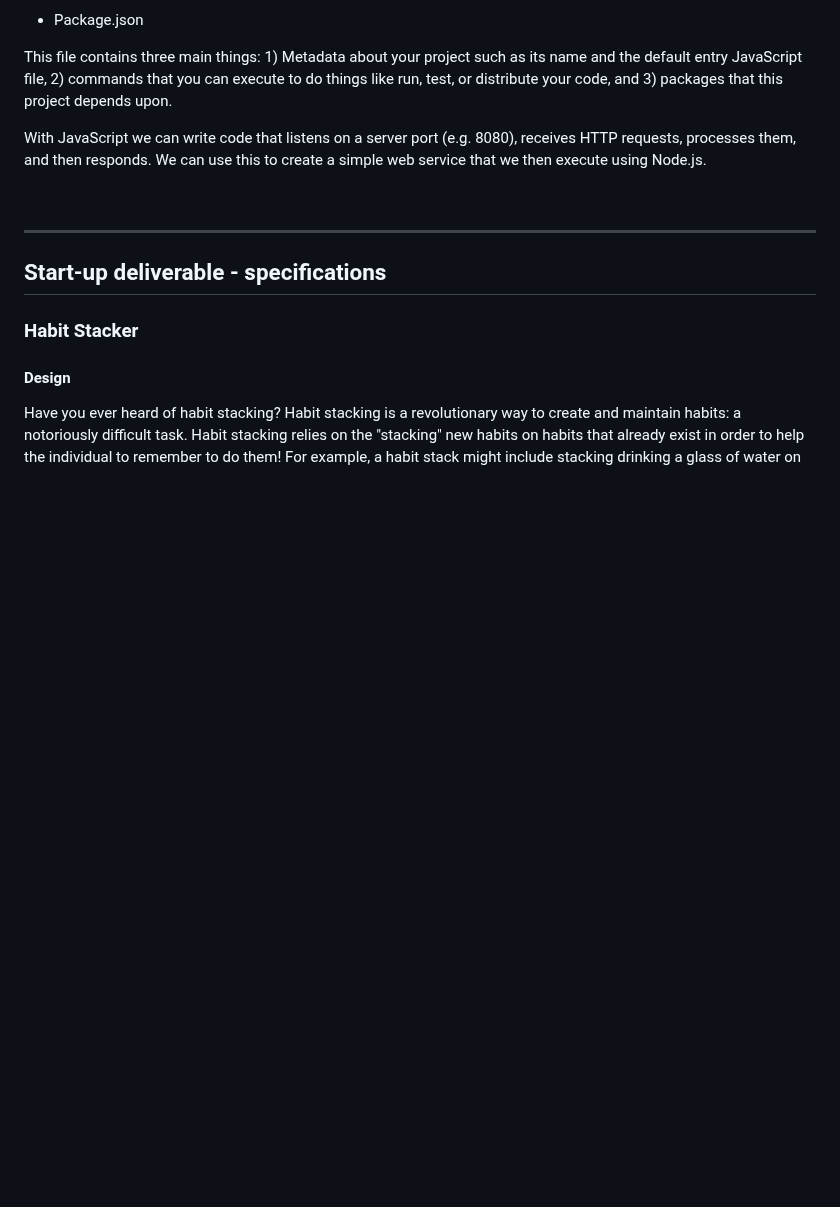
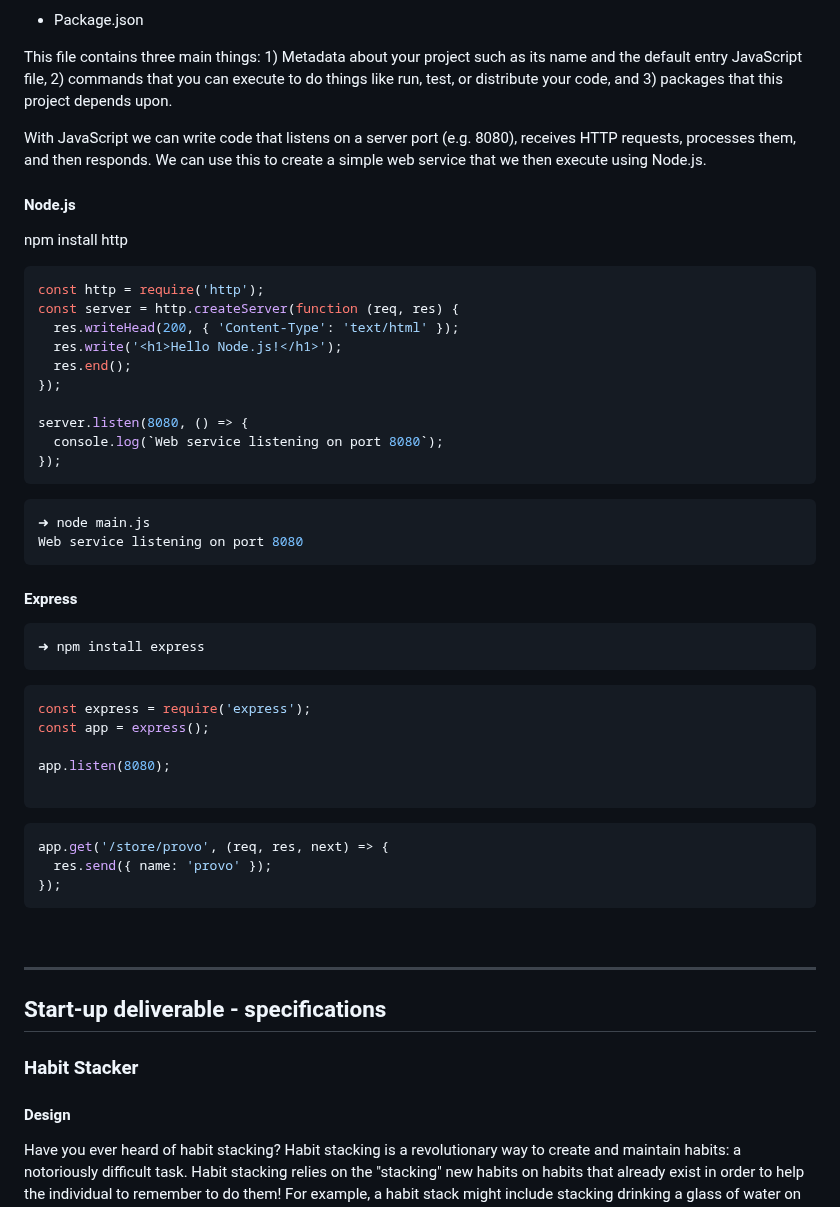
Before and after one commit to mcottle1/startup, a Markdown page: README.md, the part around the change. Rendered like a GitHub page; blank space fills up the shorter version.

Commit message:
Express and Node.js

````diff
--- a/README.md
+++ b/README.md
@@ -781,6 +781,47 @@ This file contains three main things: 1) Metadata about your project such as its
 
 With JavaScript we can write code that listens on a server port (e.g. 8080), receives HTTP requests, processes them, and then responds. We can use this to create a simple web service that we then execute using Node.js.
 
+#### Node.js
+
+npm install http
+
+```js
+const http = require('http');
+const server = http.createServer(function (req, res) {
+  res.writeHead(200, { 'Content-Type': 'text/html' });
+  res.write('<h1>Hello Node.js!</h1>');
+  res.end();
+});
+
+server.listen(8080, () => {
+  console.log(`Web service listening on port 8080`);
+});
+```
+
+```sh
+➜ node main.js
+Web service listening on port 8080
+```
+
+#### Express
+
+```sh
+➜ npm install express
+```
+
+```js
+const express = require('express');
+const app = express();
+
+app.listen(8080);
+
+```
+```js
+app.get('/store/provo', (req, res, next) => {
+  res.send({ name: 'provo' });
+});
+```
+
 <br/>
 
 <hr/>
````
